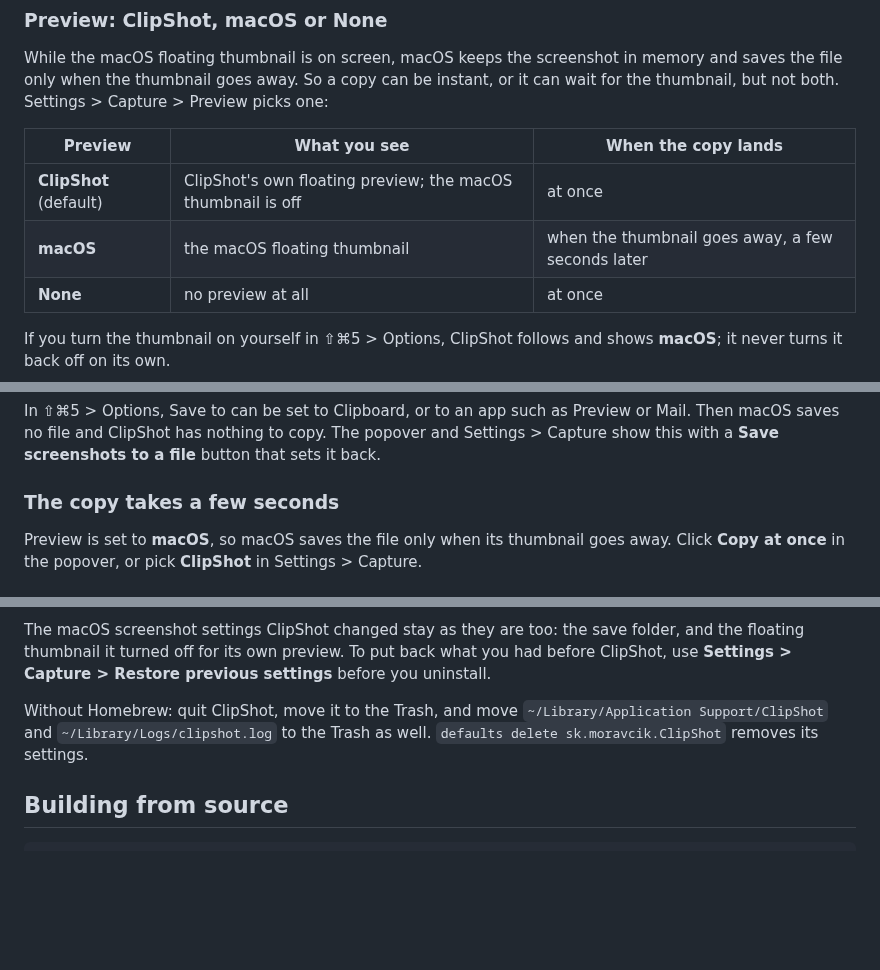
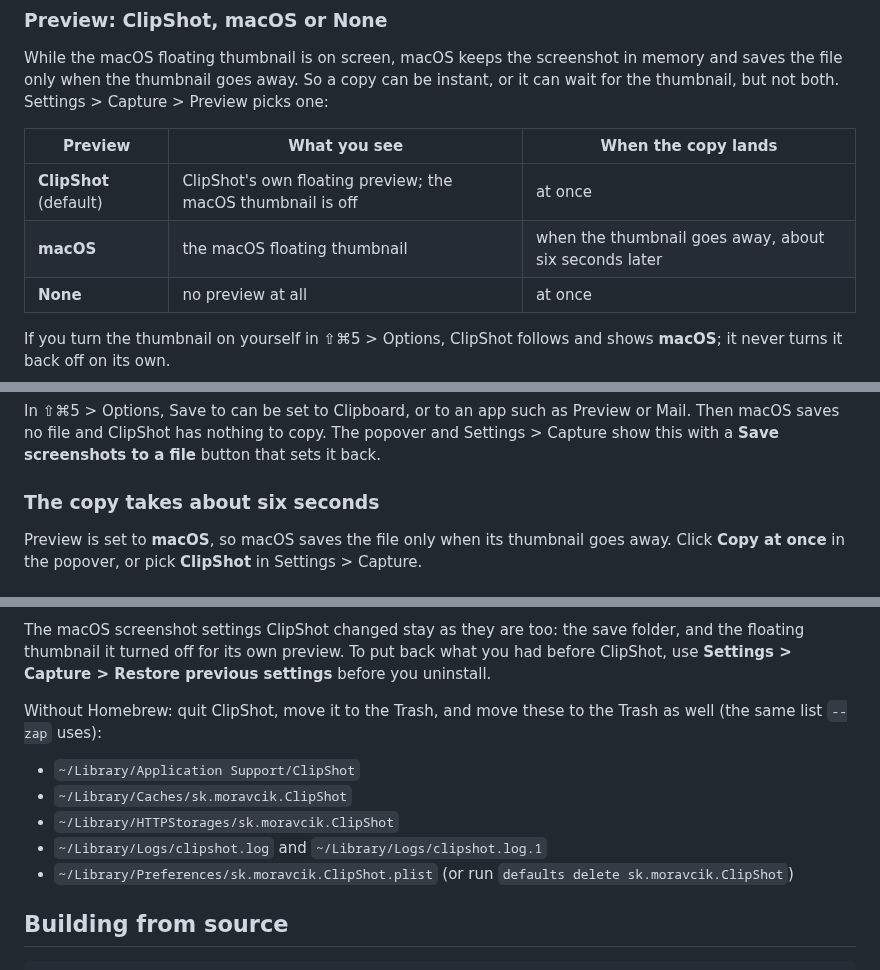
Before and after one commit to m-moravcik/ClipShot, a Markdown page: README.md, 3 parts joined by grey strips. GitHub-like rendering; blank space fills up the shorter version.

```diff
--- a/README.md
+++ b/README.md
@@ -92,7 +93,7 @@ Preview picks one:
 | Preview | What you see | When the copy lands |
 |---|---|---|
 | **ClipShot** (default) | ClipShot's own floating preview; the macOS thumbnail is off | at once |
-| **macOS** | the macOS floating thumbnail | when the thumbnail goes away, a few seconds later |
+| **macOS** | the macOS floating thumbnail | when the thumbnail goes away, about six seconds later |
 | **None** | no preview at all | at once |
 
 If you turn the thumbnail on yourself in ⇧⌘5 > Options, ClipShot follows and shows
@@ -225,7 +226,7 @@ Mail. Then macOS saves no file and ClipShot has nothing to copy. The popover and
 Settings > Capture show this with a **Save screenshots to a file** button that
 sets it back.
 
-### The copy takes a few seconds
+### The copy takes about six seconds
 
 Preview is set to **macOS**, so macOS saves the file only when its thumbnail goes
 away. Click **Copy at once** in the popover, or pick **ClipShot** in Settings >
@@ -257,9 +258,15 @@ folder, and the floating thumbnail it turned off for its own preview. To put bac
 what you had before ClipShot, use **Settings > Capture > Restore previous
 settings** before you uninstall.
 
-Without Homebrew: quit ClipShot, move it to the Trash, and move
-`~/Library/Application Support/ClipShot` and `~/Library/Logs/clipshot.log` to the
-Trash as well. `defaults delete sk.moravcik.ClipShot` removes its settings.
+Without Homebrew: quit ClipShot, move it to the Trash, and move these to the Trash
+as well (the same list `--zap` uses):
+
+- `~/Library/Application Support/ClipShot`
+- `~/Library/Caches/sk.moravcik.ClipShot`
+- `~/Library/HTTPStorages/sk.moravcik.ClipShot`
+- `~/Library/Logs/clipshot.log` and `~/Library/Logs/clipshot.log.1`
+- `~/Library/Preferences/sk.moravcik.ClipShot.plist` (or run
+  `defaults delete sk.moravcik.ClipShot`)
 
 ## Building from source
 
```
Also changed, not shown: other parts of README.md (+3 -2 lines), DEVELOPMENT.md (+58 -22 lines), release-notes/1.0.0.md (+1 -1 lines), docs/screenshots/hero-dark.png, docs/screenshots/hero-light.png, docs/screenshots/popover-undo-dark.png, docs/screenshots/popover-undo-light.png, 8 other files.
